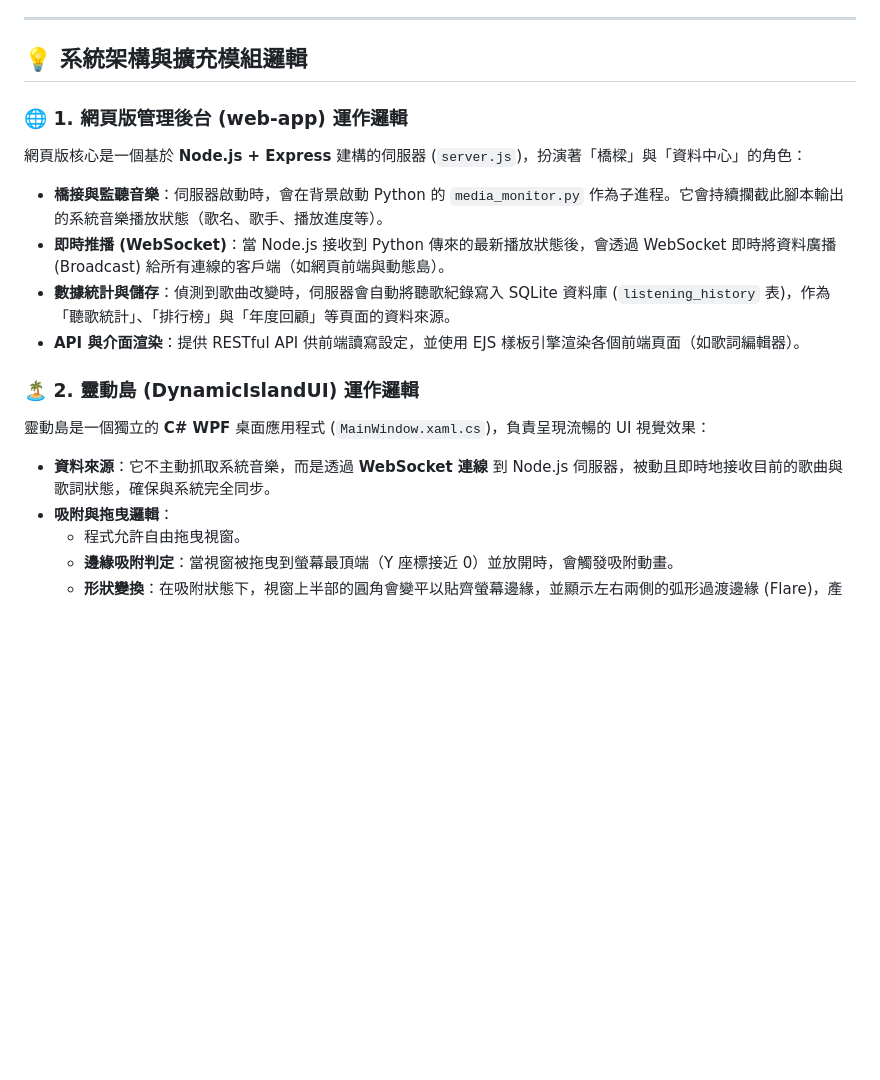
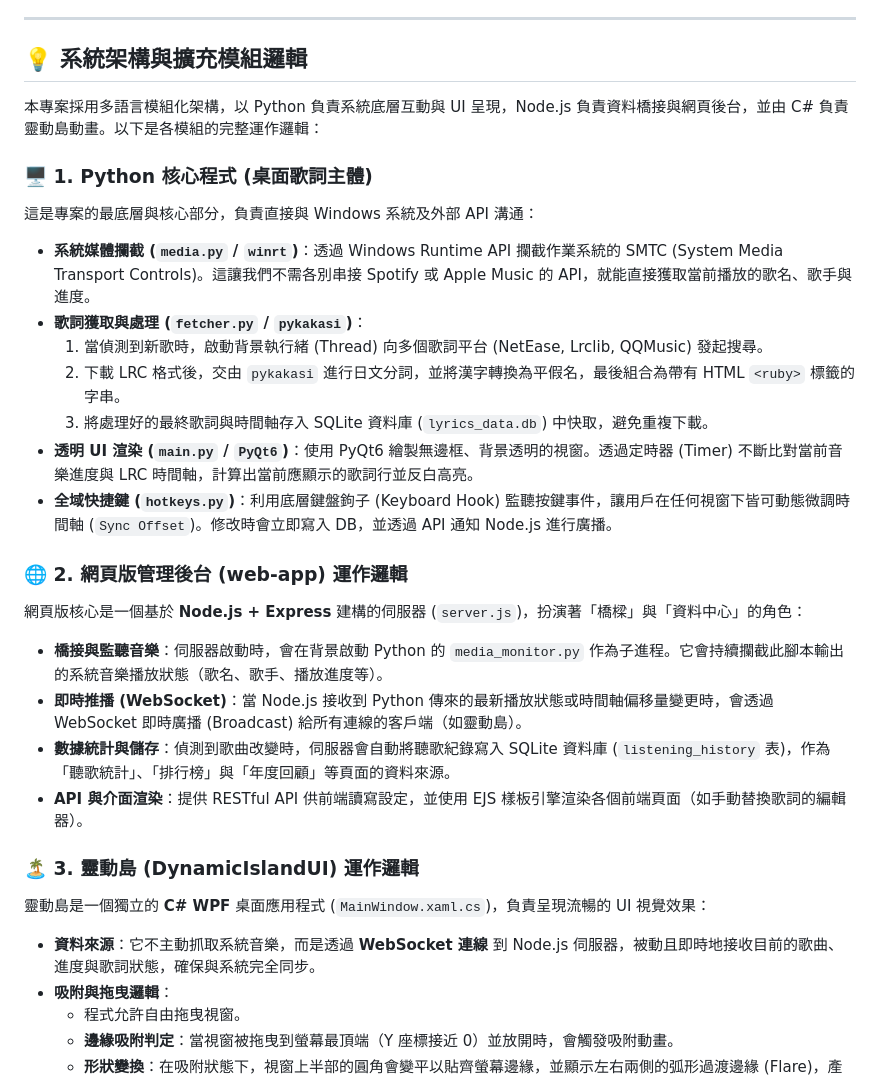
Before and after one commit to bensionfang/Kanaric, a Markdown page: README.md, the part around the change. Rendered like a GitHub page; blank space fills up the shorter version.

Commit message:
docs: add comprehensive Python core logic to architecture section

```diff
--- a/README.md
+++ b/README.md
@@ -17,17 +17,28 @@
 ---
 
 ## 💡 系統架構與擴充模組邏輯
+本專案採用多語言模組化架構，以 Python 負責系統底層互動與 UI 呈現，Node.js 負責資料橋接與網頁後台，並由 C# 負責靈動島動畫。以下是各模組的完整運作邏輯：
 
-### 🌐 1. 網頁版管理後台 (web-app) 運作邏輯
+### 🖥️ 1. Python 核心程式 (桌面歌詞主體)
+這是專案的最底層與核心部分，負責直接與 Windows 系統及外部 API 溝通：
+*   **系統媒體攔截 (`media.py` / `winrt`)**：透過 Windows Runtime API 攔截作業系統的 SMTC (System Media Transport Controls)。這讓我們不需各別串接 Spotify 或 Apple Music 的 API，就能直接獲取當前播放的歌名、歌手與進度。
+*   **歌詞獲取與處理 (`fetcher.py` / `pykakasi`)**：
+    1.  當偵測到新歌時，啟動背景執行緒 (Thread) 向多個歌詞平台 (NetEase, Lrclib, QQMusic) 發起搜尋。
+    2.  下載 LRC 格式後，交由 `pykakasi` 進行日文分詞，並將漢字轉換為平假名，最後組合為帶有 HTML `<ruby>` 標籤的字串。
+    3.  將處理好的最終歌詞與時間軸存入 SQLite 資料庫 (`lyrics_data.db`) 中快取，避免重複下載。
+*   **透明 UI 渲染 (`main.py` / `PyQt6`)**：使用 PyQt6 繪製無邊框、背景透明的視窗。透過定時器 (Timer) 不斷比對當前音樂進度與 LRC 時間軸，計算出當前應顯示的歌詞行並反白高亮。
+*   **全域快捷鍵 (`hotkeys.py`)**：利用底層鍵盤鉤子 (Keyboard Hook) 監聽按鍵事件，讓用戶在任何視窗下皆可動態微調時間軸 (`Sync Offset`)。修改時會立即寫入 DB，並透過 API 通知 Node.js 進行廣播。
+
+### 🌐 2. 網頁版管理後台 (web-app) 運作邏輯
 網頁版核心是一個基於 **Node.js + Express** 建構的伺服器 (`server.js`)，扮演著「橋樑」與「資料中心」的角色：
 *   **橋接與監聽音樂**：伺服器啟動時，會在背景啟動 Python 的 `media_monitor.py` 作為子進程。它會持續攔截此腳本輸出的系統音樂播放狀態（歌名、歌手、播放進度等）。
-*   **即時推播 (WebSocket)**：當 Node.js 接收到 Python 傳來的最新播放狀態後，會透過 WebSocket 即時將資料廣播 (Broadcast) 給所有連線的客戶端（如網頁前端與動態島）。
+*   **即時推播 (WebSocket)**：當 Node.js 接收到 Python 傳來的最新播放狀態或時間軸偏移量變更時，會透過 WebSocket 即時廣播 (Broadcast) 給所有連線的客戶端（如靈動島）。
 *   **數據統計與儲存**：偵測到歌曲改變時，伺服器會自動將聽歌紀錄寫入 SQLite 資料庫 (`listening_history` 表)，作為「聽歌統計」、「排行榜」與「年度回顧」等頁面的資料來源。
-*   **API 與介面渲染**：提供 RESTful API 供前端讀寫設定，並使用 EJS 樣板引擎渲染各個前端頁面（如歌詞編輯器）。
+*   **API 與介面渲染**：提供 RESTful API 供前端讀寫設定，並使用 EJS 樣板引擎渲染各個前端頁面（如手動替換歌詞的編輯器）。
 
-### 🏝️ 2. 靈動島 (DynamicIslandUI) 運作邏輯
+### 🏝️ 3. 靈動島 (DynamicIslandUI) 運作邏輯
 靈動島是一個獨立的 **C# WPF** 桌面應用程式 (`MainWindow.xaml.cs`)，負責呈現流暢的 UI 視覺效果：
-*   **資料來源**：它不主動抓取系統音樂，而是透過 **WebSocket 連線** 到 Node.js 伺服器，被動且即時地接收目前的歌曲與歌詞狀態，確保與系統完全同步。
+*   **資料來源**：它不主動抓取系統音樂，而是透過 **WebSocket 連線** 到 Node.js 伺服器，被動且即時地接收目前的歌曲、進度與歌詞狀態，確保與系統完全同步。
 *   **吸附與拖曳邏輯**：
     *   程式允許自由拖曳視窗。
     *   **邊緣吸附判定**：當視窗被拖曳到螢幕最頂端（Y 座標接近 0）並放開時，會觸發吸附動畫。
```
